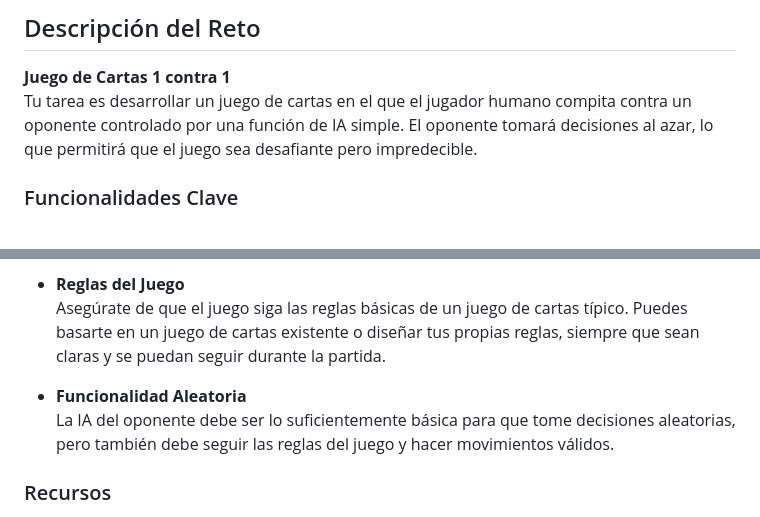
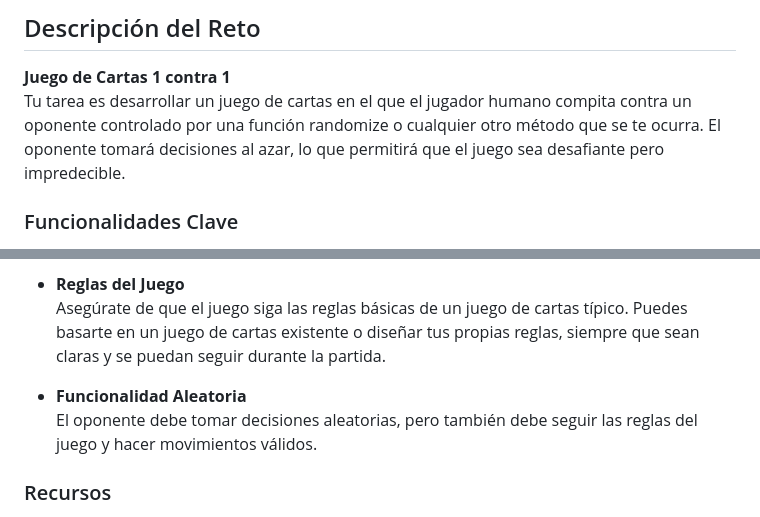
Before and after one commit to MarinaDevops4/challegersJulio2024, a Markdown page: challengeFour/README.md, 2 parts joined by grey strips. GitHub-like rendering.

```diff
--- a/challengeFour/README.md
+++ b/challengeFour/README.md
@@ -7,7 +7,7 @@
 ## Descripción del Reto
 
 **Juego de Cartas 1 contra 1**
-Tu tarea es desarrollar un juego de cartas en el que el jugador humano compita contra un oponente controlado por una función de IA simple. El oponente tomará decisiones al azar, lo que permitirá que el juego sea desafiante pero impredecible.
+Tu tarea es desarrollar un juego de cartas en el que el jugador humano compita contra un oponente controlado por una función randomize o cualquier otro método que se te ocurra. El oponente tomará decisiones al azar, lo que permitirá que el juego sea desafiante pero impredecible.
 
 ### Funcionalidades Clave
 
@@ -32,7 +32,7 @@ Tu tarea es desarrollar un juego de cartas en el que el jugador humano compita c
   Asegúrate de que el juego siga las reglas básicas de un juego de cartas típico. Puedes basarte en un juego de cartas existente o diseñar tus propias reglas, siempre que sean claras y se puedan seguir durante la partida.
 
 - **Funcionalidad Aleatoria**
-  La IA del oponente debe ser lo suficientemente básica para que tome decisiones aleatorias, pero también debe seguir las reglas del juego y hacer movimientos válidos.
+ El oponente debe tomar decisiones aleatorias, pero también debe seguir las reglas del juego y hacer movimientos válidos.
 
 ### Recursos
 
```
